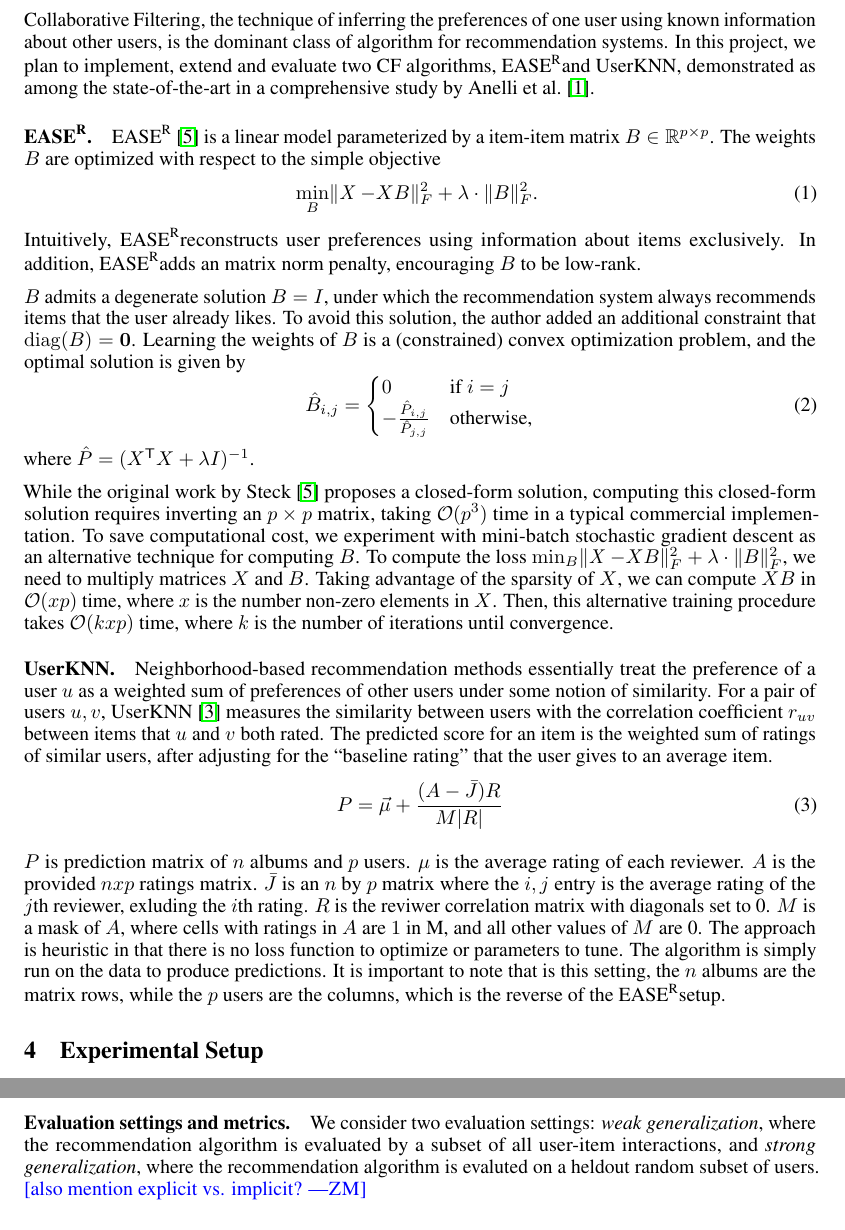
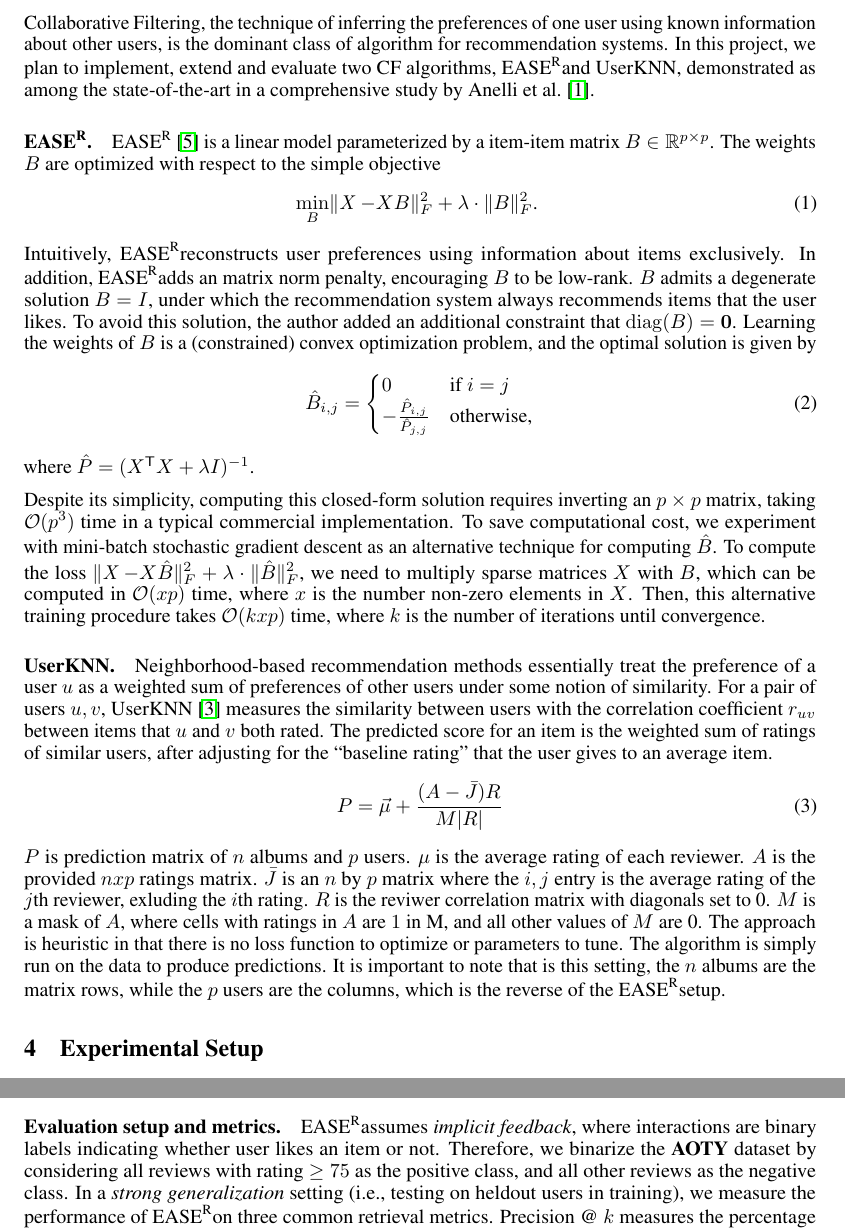
Before and after one commit to Y0mingZhang/music-recommendation, a LaTeX document (paper/writeup.tex): two parts of pages 2 and 3 of 6 before the commit and two parts of pages 2 and 3 of 5 after it, joined at a grey line, cut so that both start at the same text. Compiled offline with pdfLaTeX.

Commit message:
changing setup

```diff
--- a/paper/writeup.tex
+++ b/paper/writeup.tex
@@ -131,10 +141,8 @@ Intuitively, \easer reconstructs user preferences using information about items
  exclusively.
 In addition, \easer adds an matrix norm penalty, encouraging $B$ to be
  low-rank.
-
 $B$ admits a degenerate solution $B = I$, under which the
-recommendation system always recommends items that the user
-already likes.
+recommendation system always recommends items that the user likes.
 To avoid this solution, the author added an additional constraint that
  $\mathrm{diag}(B) = \mathbf{0}$.
 Learning the weights of $B$ is a (constrained) convex optimization problem, and
@@ -143,16 +151,15 @@ Learning the weights of $B$ is a (constrained) convex optimization problem, and
                \text{otherwise,}     \\\end{cases} \end{equation} where $\hat{P} =
 	 (\transpose{X} X + \lambda I)^{-1}$.
 
-While the original work by \citet{steckEmbarrassinglyShallowAutoencoders2019}
- proposes a closed-form solution, computing this closed-form solution requires
- inverting an $p \times p$ matrix, taking $\mathcal{O}(p^3)$ time in a typical
- commercial implementation.
+Despite its simplicity, computing this closed-form solution requires inverting
+ an $p \times p$ matrix, taking $\mathcal{O}(p^3)$ time in a typical commercial
+ implementation.
 To save computational cost, we experiment with mini-batch stochastic gradient
- descent as an alternative technique for computing $B$.
-To compute the loss $\min_B \norm{\X - X B}_F^2 + \lambda \cdot \norm{B}_F^2$,
- we need to multiply matrices $X$ and $B$.
-Taking advantage of the sparsity of $X$, we can compute $X B$ in $\mathcal{O}(x
-	 p)$ time, where $x$ is the number non-zero elements in $X$.
+ descent as an alternative technique for computing $\hat{B}$.
+To compute the loss $\norm{\X - X \hat{B}}_F^2 + \lambda \cdot
+	 \norm{\hat{B}}_F^2$, we need to multiply sparse matrices $X$ with $B$, which
+ can be computed in $\mathcal{O}(x p)$ time, where $x$ is the number non-zero
+ elements in $X$.
 Then, this alternative training procedure takes $\mathcal{O}(kxp)$ time, where
  $k$ is the number of iterations until convergence.
 
@@ -168,18 +175,24 @@ The predicted score for an item is the weighted sum of ratings of similar
  users, after adjusting for the ``baseline rating'' that the user gives to an
  average item.
 \begin{equation}
- P = \vec{\mu} + \frac{(A - \bar J)R}{M|R|}
- \end{equation}
-
-$P$ is prediction matrix of $n$ albums and $p$ users. $\mu$ is the average rating
- of each reviewer. $A$ is the provided $nxp$ ratings matrix. $\bar J$ is an $n$ by $p$
- matrix where the $i,j$ entry is the average rating of the $j$th reviewer, exluding the $i$th
- rating. $R$ is the reviwer correlation matrix with diagonals set to 0. $M$ is a mask of
- $A$, where cells with ratings in $A$ are $1$ in M, and all other values of $M$ are 0.
- The approach is heuristic in that there is no loss function to optimize or parameters
- to tune. The algorithm is simply run on the data to produce predictions. It is important
- to note that is this setting, the $n$ albums are the matrix rows, while the $p$ users
- are the columns, which is the reverse of the \easer setup.
+P = \vec{\mu} + \frac{(A - \bar J)R}{M \card{R}} \end{equation}  $P$ is
+ prediction matrix of $n$ albums and $p$ users.
+$\mu$ is the average
+rating
+of each reviewer. $A$ is the provided $nxp$ ratings matrix. $\bar J$ is an $n$
+by $p$
+matrix where the $i,j$ entry is the average rating of the $j$th reviewer,
+exluding the $i$th
+rating. $R$ is the reviwer correlation matrix with diagonals set to 0. $M$ is
+a mask of
+$A$, where cells with ratings in $A$ are $1$ in M, and all other values of $M$
+are 0.
+The approach is heuristic in that there is no loss function to optimize or
+ parameters to tune.
+The algorithm is simply run on the data to produce predictions.
+It is important to note that is this setting, the $n$ albums are the matrix
+ rows, while the $p$ users are the columns, which is the reverse of the \easer
+ setup.
 
 \section{Experimental Setup}
 \label{sec:setup}
@@ -197,12 +210,12 @@ The {\em data sparsity} problem~\citep{suSurveyCollaborativeFiltering2009} in
  problems, and we believe this property makes \aoty a suitable testbed for
  studying recommendation.
 
-\paragraph*{Evaluation settings and metrics.}
-We consider two evaluation settings: {\em weak generalization}, where the
- recommendation algorithm is evaluated by a subset of all user-item
- interactions, and {\em strong generalization}, where the recommendation
- algorithm is evaluted on a heldout random subset of users.
- \zander{also mention explicit vs. implicit?}
-
-In weak generalization, a random subset of ratings are omitted from the user-rating
- matrix $X$ to create a user-rating matrix $X^{\prime}$. The algorithm is then run on
+\paragraph*{Evaluation setup and metrics.}
+\easer assumes {\em implicit feedback}, where interactions are binary
+labels indicating whether user likes an item or not.
+Therefore, we binarize the \aoty dataset by considering all reviews with rating
+ $\ge 75$ as the positive class, and all other reviews as the negative class.
+In a {\em strong generalization} setting (i.e., testing on heldout users in
+ training), we measure the performance of \easer on three common retrieval
+ metrics.
+Precision @ $k$ measures the percentage of recommended items that a user likes
```
Also changed, not shown: paper/writeup.tex (212 more changed lines). Lines whose indentation alone changed are shown as unchanged.
